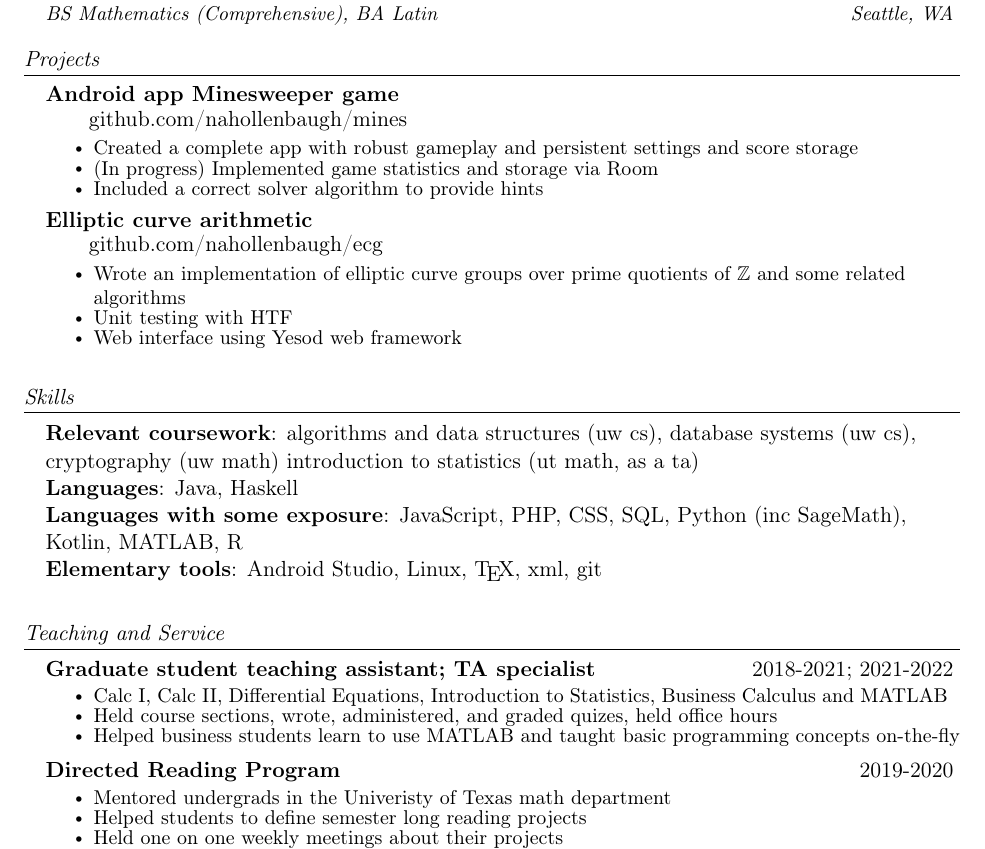
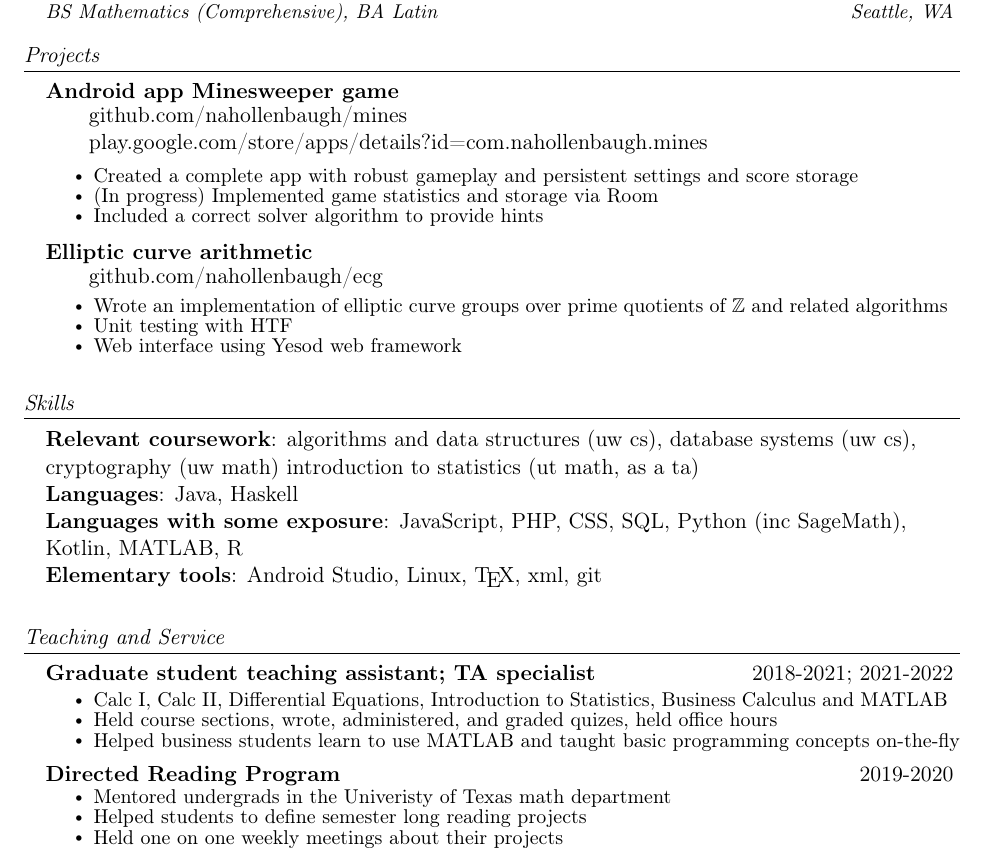
Before and after one commit to nahollenbaugh/cv, a LaTeX CV (cv.tex): part of the page, cut so that both start at the same text. Compiled offline with pdfLaTeX.

Commit message:
add google play link

```diff
--- a/cv.tex
+++ b/cv.tex
@@ -45,7 +45,7 @@
 \setlength{\tabcolsep}{0in}
 
 \titleformat{\section}{
-  \it\vspace{3pt}
+  \it\vspace{2pt}
 }{}{0em}{}[\color{black}\titlerule\vspace{-5pt}]
 
 \pdfgentounicode=1
@@ -111,7 +111,10 @@
 \section{Projects}
 \resumeSubHeadingListStart
 \resumeSubheading{Android app Minesweeper game}{}{}{}\\\vspace{-1ex}
-  \hspace{2em}\href{https://github.com/nahollenbaugh/mines}{github.com/nahollenbaugh/mines}\vspace{-1ex}
+  \hspace{2em}\href{https://github.com/nahollenbaugh/mines}{github.com/nahollenbaugh/mines}\\
+  \hspace{2em}\href{https://play.google.com/store/apps/details?id=com.nahollenbaugh.mines}{play.google.com/store/apps/details?id=com.nahollenbaugh.mines}
+
+\vspace{-1ex}
   \resumeItemListStart\small
     \resumeItem{Created a complete app with robust gameplay and persistent settings and
       score storage}
@@ -124,7 +127,7 @@
   \hspace{2em}\href{https://github.com/nahollenbaugh/ecg}{github.com/nahollenbaugh/ecg}\vspace{-1ex}
   \resumeItemListStart\small
     \resumeItem{Wrote an implementation of elliptic curve groups over prime quotients of
-      $\mathbb Z$ and some related algorithms}
+      $\mathbb Z$ and related algorithms}
     \resumeItem{Unit testing with HTF}
     \resumeItem{Web interface using Yesod web framework}
   \resumeItemListEnd
@@ -176,7 +179,7 @@
       \resumeItem{Helped business students learn to use MATLAB and taught basic programming
                   concepts on-the-fly\vspace{-2.5ex}}
     \resumeItemListEnd
-  \resumeSubheading{Directed Reading Program}{2019-2020}{}{}\vspace{-2ex}
+  \resumeSubheading{Directed Reading Program}{2019-2020}{}{}\vspace{-2.5ex}
     \resumeItemListStart\small
       \resumeItem{Mentored undergrads in the Univeristy of Texas math department}
       \resumeItem{Helped students to define semester long reading projects}
```
Also changed, not shown: cv.pdf.
